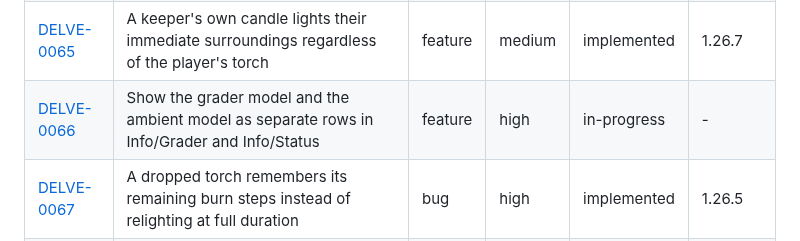
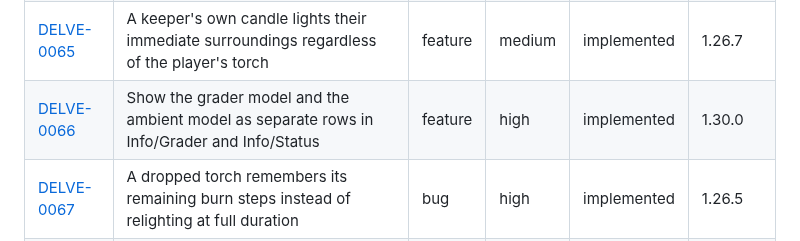
Before and after one commit to mo6/delve, a Markdown page: issues/README.md, the part around the change. Rendered like a GitHub page.

Commit message:
DELVE-0066: archive, implemented at 1.30.0

```diff
--- a/issues/README.md
+++ b/issues/README.md
@@ -206,7 +206,7 @@ otherwise the single first-shipped `version`.
 | [DELVE-0063](archive/DELVE-0063-info-help-panel-playtesting-fixes.md) | Five playtesting fixes to the Info/Help panels and the torch | bug | low | implemented | 1.25.1 |
 | [DELVE-0064](archive/DELVE-0064-ambient-prompt-items-first.md) | Rework the room ambient prompt to lead with floor items, not atmosphere | feature | low | implemented | 1.26.0 |
 | [DELVE-0065](archive/DELVE-0065-keeper-candle-light.md) | A keeper's own candle lights their immediate surroundings regardless of the player's torch | feature | medium | implemented | 1.26.7 |
-| [DELVE-0066](DELVE-0066-per-model-grader-metrics.md) | Show the grader model and the ambient model as separate rows in Info/Grader and Info/Status | feature | high | in-progress | - |
+| [DELVE-0066](archive/DELVE-0066-per-model-grader-metrics.md) | Show the grader model and the ambient model as separate rows in Info/Grader and Info/Status | feature | high | implemented | 1.30.0 |
 | [DELVE-0067](archive/DELVE-0067-torch-charge-preserved-across-drop-pickup.md) | A dropped torch remembers its remaining burn steps instead of relighting at full duration | bug | high | implemented | 1.26.5 |
 | [DELVE-0068](archive/DELVE-0068-playtesting-fixes-hints-drop-messages.md) | Three playtesting fixes: stale hint-line key, torch drop label, and a longer Messages tab | bug | low | implemented | 1.26.1 |
 | [DELVE-0069](archive/DELVE-0069-info-pack-item-subnavigation.md) | Info/Pack becomes a selectable item list with descriptions on demand, instead of one long page | feature | high | implemented | 1.27.0 |
```
Also changed, not shown: issues/archive/DELVE-0066-per-model-grader-metrics.md (renamed from issues/DELVE-0066-per-model-grader-metrics.md, +4 -4 lines).
